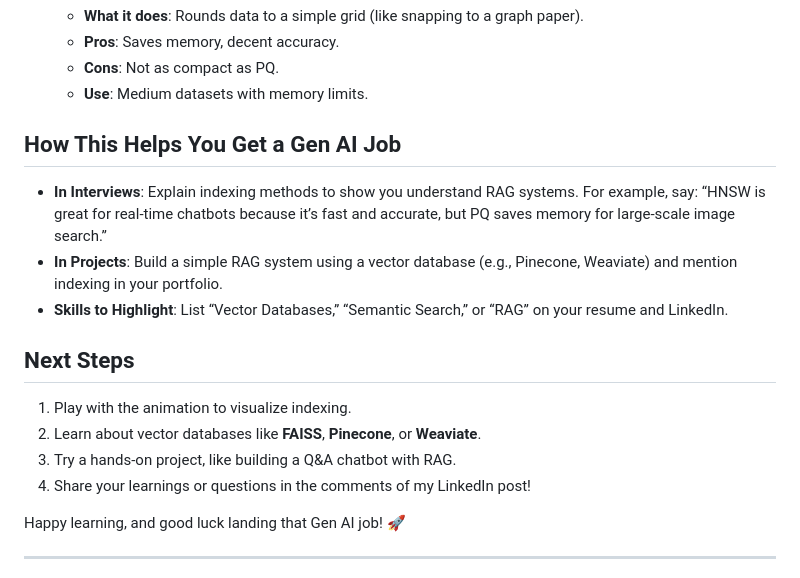
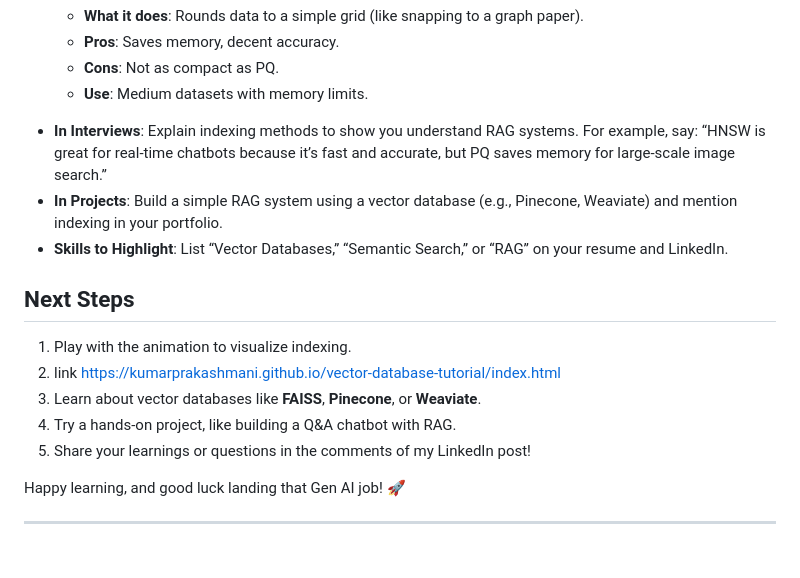
Before and after one commit to kumarprakashmani/vector-database-tutorial, a Markdown page: README.md, the part around the change. Rendered like a GitHub page.

```diff
--- a/README.md
+++ b/README.md
@@ -56,16 +56,17 @@ Here are the main ways vector databases organize data, in simple terms:
 
 
 
-## How This Helps You Get a Gen AI Job
+
 - **In Interviews**: Explain indexing methods to show you understand RAG systems. For example, say: “HNSW is great for real-time chatbots because it’s fast and accurate, but PQ saves memory for large-scale image search.”
 - **In Projects**: Build a simple RAG system using a vector database (e.g., Pinecone, Weaviate) and mention indexing in your portfolio.
 - **Skills to Highlight**: List “Vector Databases,” “Semantic Search,” or “RAG” on your resume and LinkedIn.
 
 ## Next Steps
 1. Play with the animation to visualize indexing.
-2. Learn about vector databases like **FAISS**, **Pinecone**, or **Weaviate**.
-3. Try a hands-on project, like building a Q&A chatbot with RAG.
-4. Share your learnings or questions in the comments of my LinkedIn post!
+2. link https://kumarprakashmani.github.io/vector-database-tutorial/index.html
+3. Learn about vector databases like **FAISS**, **Pinecone**, or **Weaviate**.
+4. Try a hands-on project, like building a Q&A chatbot with RAG.
+5. Share your learnings or questions in the comments of my LinkedIn post!
 
 Happy learning, and good luck landing that Gen AI job! 🚀
 
```
